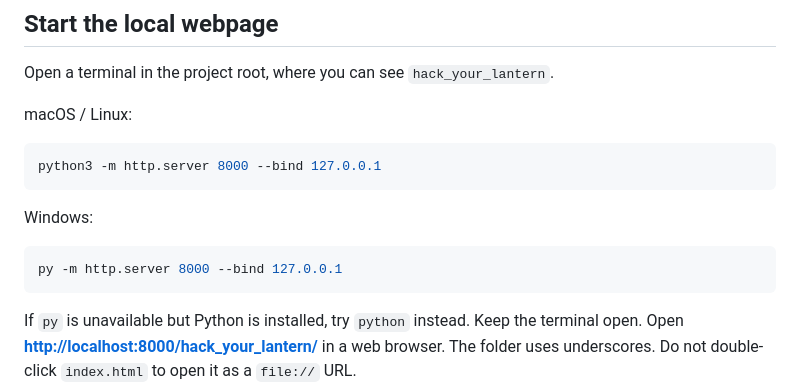
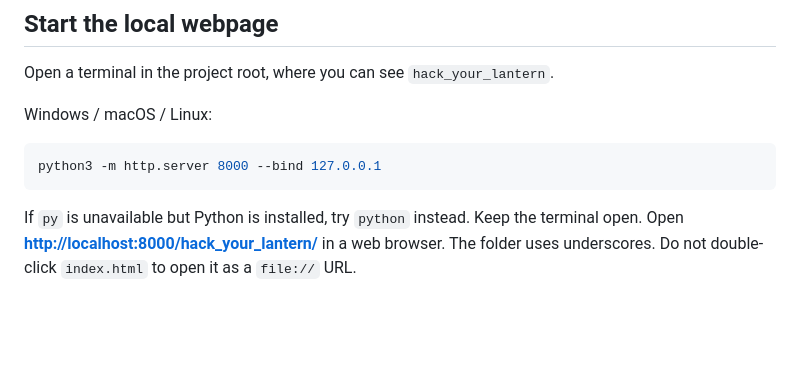
Before and after one commit to SimeDev42/h4ck0w33n-code, a Markdown page: wiki/06-webpage.md, the part around the change. Rendered like a GitHub page; blank space fills up the shorter version.

Commit message:
Update instructions for starting local webpage server; consolidate OS commands

````diff
--- a/wiki/06-webpage.md
+++ b/wiki/06-webpage.md
@@ -6,16 +6,10 @@
 
 Open a terminal in the project root, where you can see `hack_your_lantern`.
 
-macOS / Linux:
+Windows / macOS / Linux:
 
 ```sh
 python3 -m http.server 8000 --bind 127.0.0.1
-```
-
-Windows:
-
-```powershell
-py -m http.server 8000 --bind 127.0.0.1
 ```
 
 If `py` is unavailable but Python is installed, try `python` instead. Keep the terminal open. Open **[http://localhost:8000/hack_your_lantern/](http://localhost:8000/hack_your_lantern/)** in a web browser. The folder uses underscores. Do not double-click `index.html` to open it as a `file://` URL.
````
